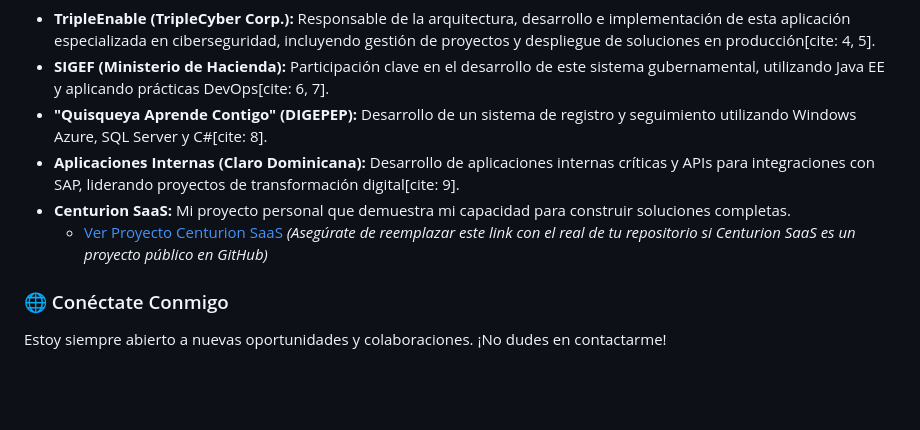
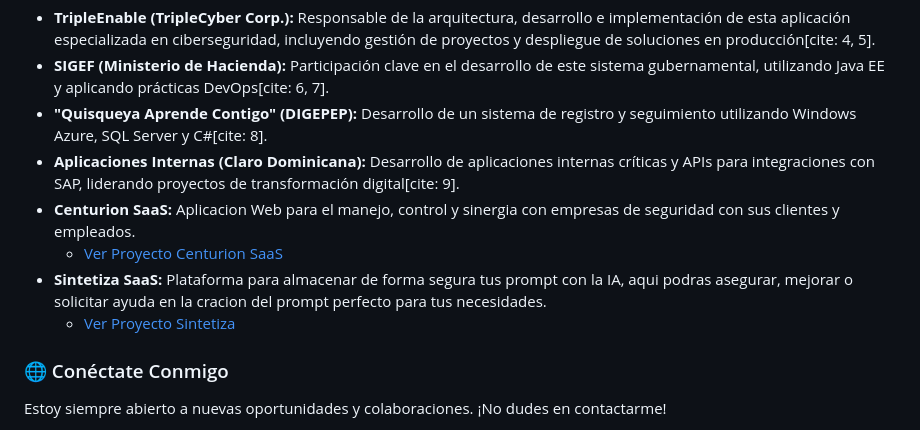
Before and after one commit to amatosolivo/amatosolivo, a Markdown page: README.md, the part around the change. Drawn GitHub-style; blank space fills up the shorter version.

```diff
--- a/README.md
+++ b/README.md
@@ -38,8 +38,10 @@ He liderado y contribuido en el desarrollo de aplicaciones críticas y la implem
 * **SIGEF (Ministerio de Hacienda):** Participación clave en el desarrollo de este sistema gubernamental, utilizando Java EE y aplicando prácticas DevOps[cite: 6, 7].
 * **"Quisqueya Aprende Contigo" (DIGEPEP):** Desarrollo de un sistema de registro y seguimiento utilizando Windows Azure, SQL Server y C#[cite: 8].
 * **Aplicaciones Internas (Claro Dominicana):** Desarrollo de aplicaciones internas críticas y APIs para integraciones con SAP, liderando proyectos de transformación digital[cite: 9].
-* **Centurion SaaS:** Mi proyecto personal que demuestra mi capacidad para construir soluciones completas.
-    * [Ver Proyecto Centurion SaaS](https://amatosolivo.github.io/centurion-documentation/) *(Asegúrate de reemplazar este link con el real de tu repositorio si Centurion SaaS es un proyecto público en GitHub)*
+* **Centurion SaaS:** Aplicacion Web para el manejo, control y sinergia con empresas de seguridad con sus clientes y empleados.
+    * [Ver Proyecto Centurion SaaS](https://amatosolivo.github.io/centurion-documentation/)
+* **Sintetiza SaaS:** Plataforma para almacenar de forma segura tus prompt con la IA, aqui podras asegurar, mejorar o solicitar ayuda en la cracion del prompt perfecto para tus necesidades.
+    * [Ver Proyecto Sintetiza](https://sintetiza.vercel.app/)
 
 ### 🌐 Conéctate Conmigo
 
```
